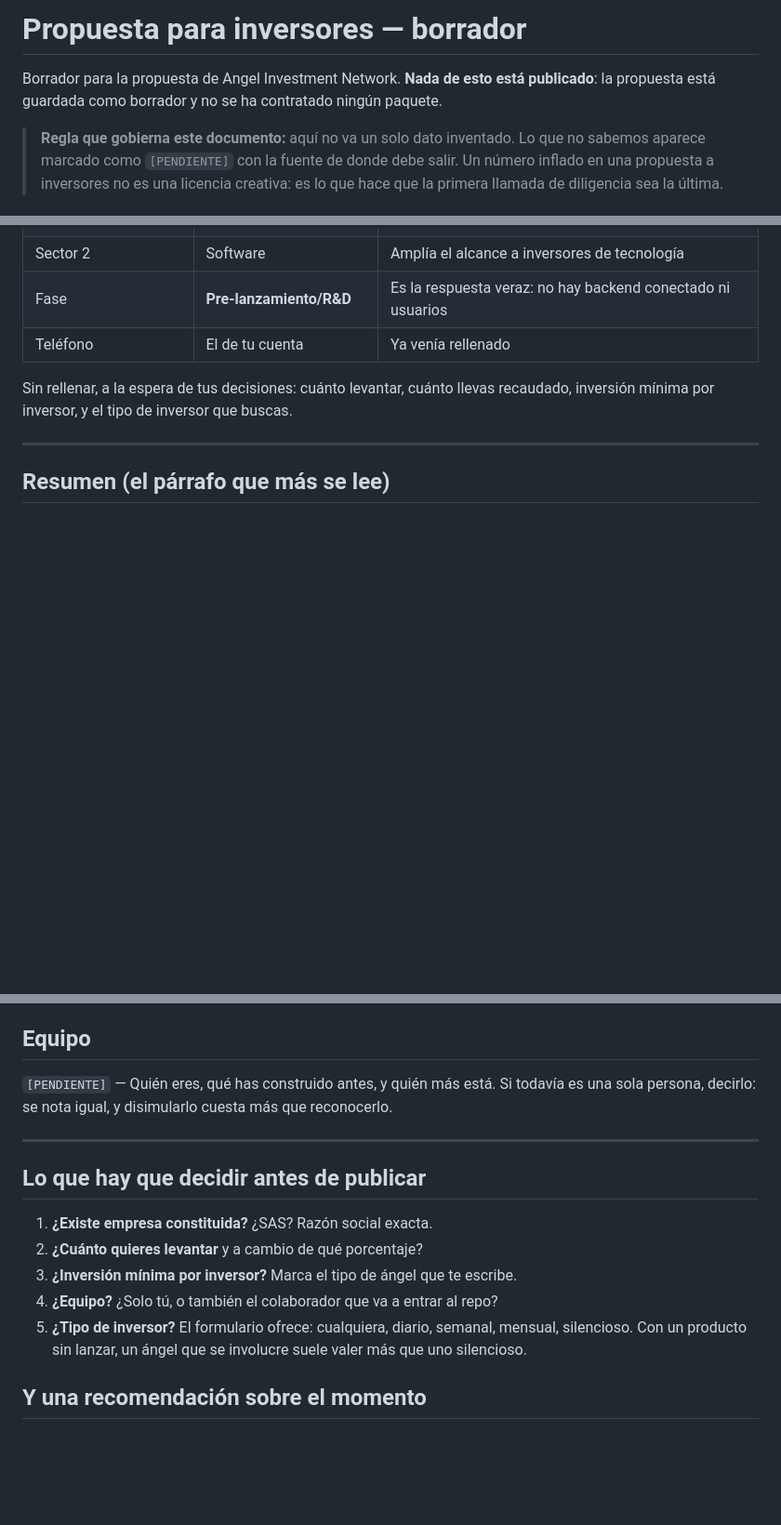
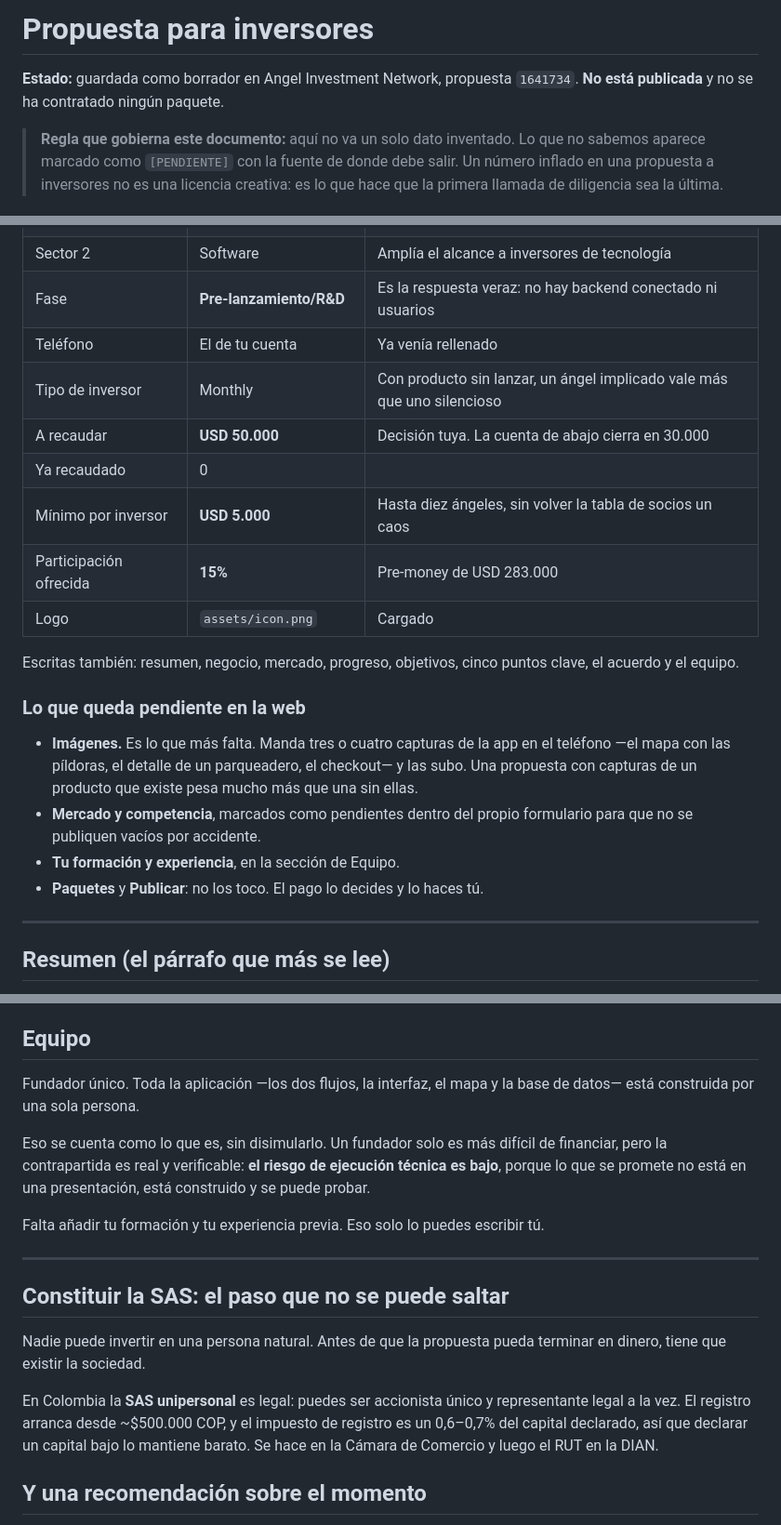
Before and after one commit to Easy-Parking-app/easy-parking-mobile, a Markdown page: docs/06-propuesta-inversion.md, 3 parts joined by grey strips. Shown at 93% size. Rendered like a GitHub page; blank space fills up the shorter version.

Commit message:
docs: propuesta de inversion rellenada, con las cifras decididas
Propuesta 1641734 guardada como borrador en Angel Investment Network. No esta
publicada y no se ha contratado ningun paquete: el pago lo decide el fundador.

Ronda de USD 50.000 por 15% (pre-money 283.000), minimo 5.000 por inversor. La
cuenta de costos a 12 meses con un sueldo de 3,2M mensuales cierra en 30.000; la
diferencia queda documentada como 18 meses de pista en vez de 12, para que la
cifra sea defendible cuando pregunten.

Fase declarada Pre-lanzamiento/R&D, y la seccion de progreso dice lo que falta
—autenticacion, backend, pagos, cero usuarios— en vez de esquivarlo. Con un
producto que se puede probar, reconocer el hueco cuesta menos que disimularlo.

Mercado y competencia van marcados como pendientes dentro del propio formulario,
con la fuente de donde deben salir, para que no se publiquen vacios por
accidente.

Co-Authored-By: Claude Opus 5 <noreply@anthropic.com>

```diff
--- a/docs/06-propuesta-inversion.md
+++ b/docs/06-propuesta-inversion.md
@@ -1,8 +1,7 @@
-# Propuesta para inversores — borrador
+# Propuesta para inversores
 
-Borrador para la propuesta de Angel Investment Network. **Nada de esto está
-publicado**: la propuesta está guardada como borrador y no se ha contratado
-ningún paquete.
+**Estado:** guardada como borrador en Angel Investment Network, propuesta
+`1641734`. **No está publicada** y no se ha contratado ningún paquete.
 
 > **Regla que gobierna este documento:** aquí no va un solo dato inventado. Lo
 > que no sabemos aparece marcado como `[PENDIENTE]` con la fuente de donde debe
@@ -22,9 +21,26 @@ ningún paquete.
 | Sector 2 | Software | Amplía el alcance a inversores de tecnología |
 | Fase | **Pre-lanzamiento/R&D** | Es la respuesta veraz: no hay backend conectado ni usuarios |
 | Teléfono | El de tu cuenta | Ya venía rellenado |
+| Tipo de inversor | Monthly | Con producto sin lanzar, un ángel implicado vale más que uno silencioso |
+| A recaudar | **USD 50.000** | Decisión tuya. La cuenta de abajo cierra en 30.000 |
+| Ya recaudado | 0 | |
+| Mínimo por inversor | **USD 5.000** | Hasta diez ángeles, sin volver la tabla de socios un caos |
+| Participación ofrecida | **15%** | Pre-money de USD 283.000 |
+| Logo | `assets/icon.png` | Cargado |
 
-Sin rellenar, a la espera de tus decisiones: cuánto levantar, cuánto llevas
-recaudado, inversión mínima por inversor, y el tipo de inversor que buscas.
+Escritas también: resumen, negocio, mercado, progreso, objetivos, cinco puntos
+clave, el acuerdo y el equipo.
+
+### Lo que queda pendiente en la web
+
+- **Imágenes.** Es lo que más falta. Manda tres o cuatro capturas de la app en
+  el teléfono —el mapa con las píldoras, el detalle de un parqueadero, el
+  checkout— y las subo. Una propuesta con capturas de un producto que existe
+  pesa mucho más que una sin ellas.
+- **Mercado y competencia**, marcados como pendientes dentro del propio
+  formulario para que no se publiquen vacíos por accidente.
+- **Tu formación y experiencia**, en la sección de Equipo.
+- **Paquetes** y **Publicar**: no los toco. El pago lo decides y lo haces tú.
 
 ---
 
@@ -126,21 +142,28 @@ el estado real:
 
 ## Equipo
 
-`[PENDIENTE]` — Quién eres, qué has construido antes, y quién más está. Si
-todavía es una sola persona, decirlo: se nota igual, y disimularlo cuesta más
-que reconocerlo.
+Fundador único. Toda la aplicación —los dos flujos, la interfaz, el mapa y la
+base de datos— está construida por una sola persona.
+
+Eso se cuenta como lo que es, sin disimularlo. Un fundador solo es más difícil
+de financiar, pero la contrapartida es real y verificable: **el riesgo de
+ejecución técnica es bajo**, porque lo que se promete no está en una
+presentación, está construido y se puede probar.
+
+Falta añadir tu formación y tu experiencia previa. Eso solo lo puedes escribir tú.
 
 ---
 
-## Lo que hay que decidir antes de publicar
+## Constituir la SAS: el paso que no se puede saltar
 
-1. **¿Existe empresa constituida?** ¿SAS? Razón social exacta.
-2. **¿Cuánto quieres levantar** y a cambio de qué porcentaje?
-3. **¿Inversión mínima por inversor?** Marca el tipo de ángel que te escribe.
-4. **¿Equipo?** ¿Solo tú, o también el colaborador que va a entrar al repo?
-5. **¿Tipo de inversor?** El formulario ofrece: cualquiera, diario, semanal,
-   mensual, silencioso. Con un producto sin lanzar, un ángel que se involucre
-   suele valer más que uno silencioso.
+Nadie puede invertir en una persona natural. Antes de que la propuesta pueda
+terminar en dinero, tiene que existir la sociedad.
+
+En Colombia la **SAS unipersonal** es legal: puedes ser accionista único y
+representante legal a la vez. El registro arranca desde ~$500.000 COP, y el
+impuesto de registro es un 0,6–0,7% del capital declarado, así que declarar un
+capital bajo lo mantiene barato. Se hace en la Cámara de Comercio y luego el RUT
+en la DIAN.
 
 ## Y una recomendación sobre el momento
 
```
